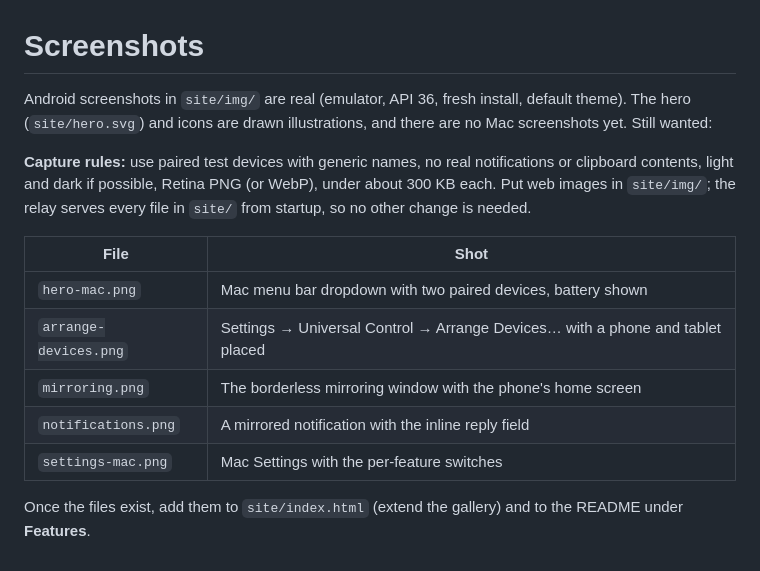
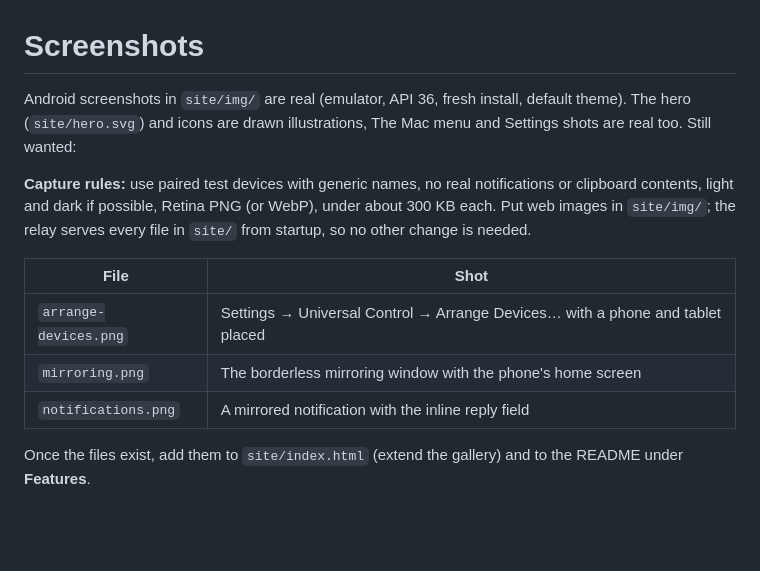
Before and after one commit to vmd1/gossip, a Markdown page: docs/screenshots.md, the part around the change. GitHub-like rendering; blank space fills up the shorter version.

```diff
--- a/docs/screenshots.md
+++ b/docs/screenshots.md
@@ -1,15 +1,13 @@
 # Screenshots
 
-Android screenshots in `site/img/` are real (emulator, API 36, fresh install, default theme). The hero (`site/hero.svg`) and icons are drawn illustrations, and there are no Mac screenshots yet. Still wanted:
+Android screenshots in `site/img/` are real (emulator, API 36, fresh install, default theme). The hero (`site/hero.svg`) and icons are drawn illustrations, The Mac menu and Settings shots are real too. Still wanted:
 
 **Capture rules:** use paired test devices with generic names, no real notifications or clipboard contents, light and dark if possible, Retina PNG (or WebP), under about 300 KB each. Put web images in `site/img/`; the relay serves every file in `site/` from startup, so no other change is needed.
 
 | File | Shot |
 |---|---|
-| `hero-mac.png` | Mac menu bar dropdown with two paired devices, battery shown |
 | `arrange-devices.png` | Settings → Universal Control → Arrange Devices… with a phone and tablet placed |
 | `mirroring.png` | The borderless mirroring window with the phone's home screen |
 | `notifications.png` | A mirrored notification with the inline reply field |
-| `settings-mac.png` | Mac Settings with the per-feature switches |
 
 Once the files exist, add them to `site/index.html` (extend the gallery) and to the README under **Features**.
```
Also changed, not shown: README.md (+5 -0 lines), site/img/mac-menu.png (added), site/img/mac-settings-features.png (added), site/img/mac-settings-relay.png (added), 2 other files.
